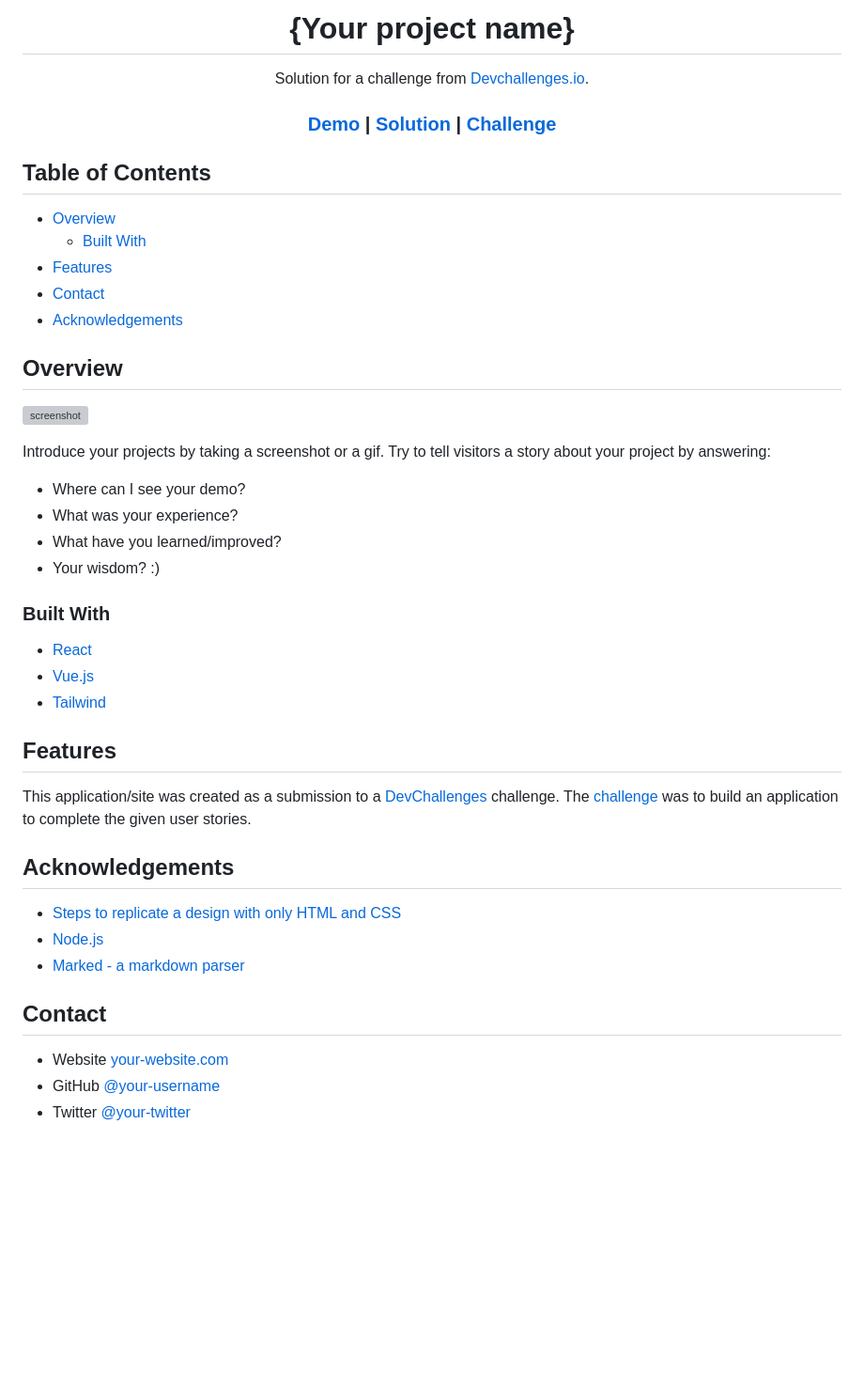
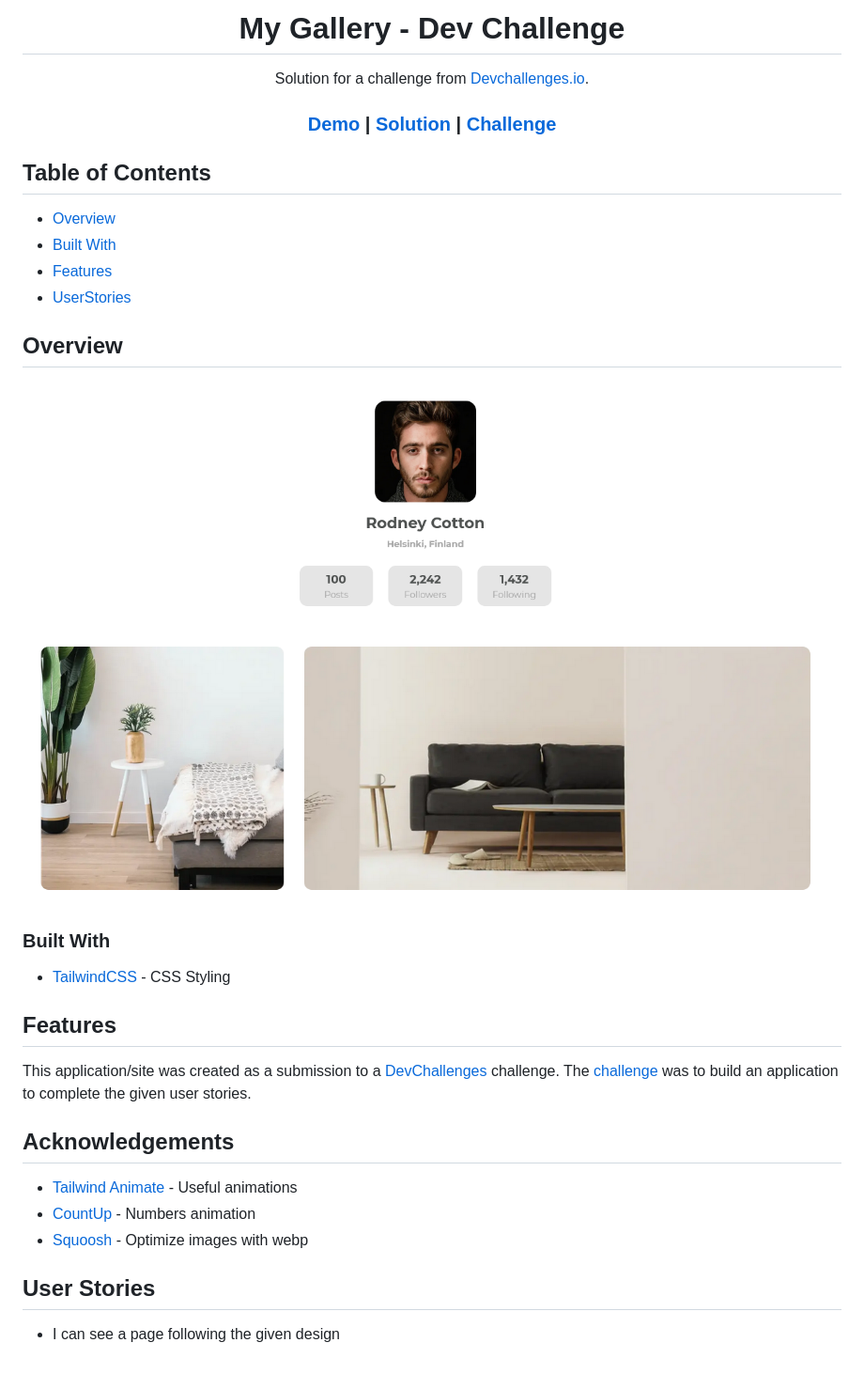
Before and after one commit to Danak-UY/my-gallery, a Markdown page: README.md, the part around the change printed below. Shown: that part at 94% size. GitHub-like rendering; pictures changed too: resources/screenshot.png (added); blank space fills up the shorter version; grey boxes are pictures that could not be loaded.

Commit message:
docs: update readme

```diff
--- a/README.md
+++ b/README.md
@@ -1,6 +1,6 @@
 <!-- Please update value in the {}  -->
 
-<h1 align="center">{Your project name}</h1>
+<h1 align="center">My Gallery - Dev Challenge</h1>
 
 <div align="center">
    Solution for a challenge from  <a href="http://devchallenges.io" target="_blank">Devchallenges.io</a>.
@@ -27,31 +27,21 @@
 ## Table of Contents
 
 - [Overview](#overview)
-  - [Built With](#built-with)
+- [Built With](#built-with)
 - [Features](#features)
-- [Contact](#contact)
-- [Acknowledgements](#acknowledgements)
+- [UserStories](#user-stories)
 
 <!-- OVERVIEW -->
 
 ## Overview
 
-![screenshot](https://user-images.githubusercontent.com/16707738/92399059-5716eb00-f132-11ea-8b14-bcacdc8ec97b.png)
-
-Introduce your projects by taking a screenshot or a gif. Try to tell visitors a story about your project by answering:
-
-- Where can I see your demo?
-- What was your experience?
-- What have you learned/improved?
-- Your wisdom? :)
+![screenshot](./resources/screenshot.png)
 
 ### Built With
 
 <!-- This section should list any major frameworks that you built your project using. Here are a few examples.-->
 
-- [React](https://reactjs.org/)
-- [Vue.js](https://vuejs.org/)
-- [Tailwind](https://tailwindcss.com/)
+- [TailwindCSS](https://tailwindcss.com/) - CSS Styling
 
 ## Features
 
@@ -59,17 +49,14 @@ Introduce your projects by taking a screenshot or a gif. Try to tell visitors a
 
 This application/site was created as a submission to a [DevChallenges](https://devchallenges.io/challenges) challenge. The [challenge](https://devchallenges.io/challenges/gcbWLxG6wdennelX7b8I) was to build an application to complete the given user stories.
 
-
 ## Acknowledgements
 
 <!-- This section should list any articles or add-ons/plugins that helps you to complete the project. This is optional but it will help you in the future. For exmpale -->
 
-- [Steps to replicate a design with only HTML and CSS](https://devchallenges-blogs.web.app/how-to-replicate-design/)
-- [Node.js](https://nodejs.org/)
-- [Marked - a markdown parser](https://github.com/chjj/marked)
+- [Tailwind Animate](https://github.com/jamiebuilds/tailwindcss-animate) - Useful animations
+- [CountUp](https://inorganik.github.io/countUp.js/) - Numbers animation
+- [Squoosh](https://squoosh.app/) - Optimize images with webp
 
-## Contact
+## User Stories
 
-- Website [your-website.com](https://{your-web-site-link})
-- GitHub [@your-username](https://{github.com/your-usermame})
-- Twitter [@your-twitter](https://{twitter.com/your-username})
+- I can see a page following the given design
```
Also changed, not shown: other parts of README.md (+2 -2 lines), 2 other files.
